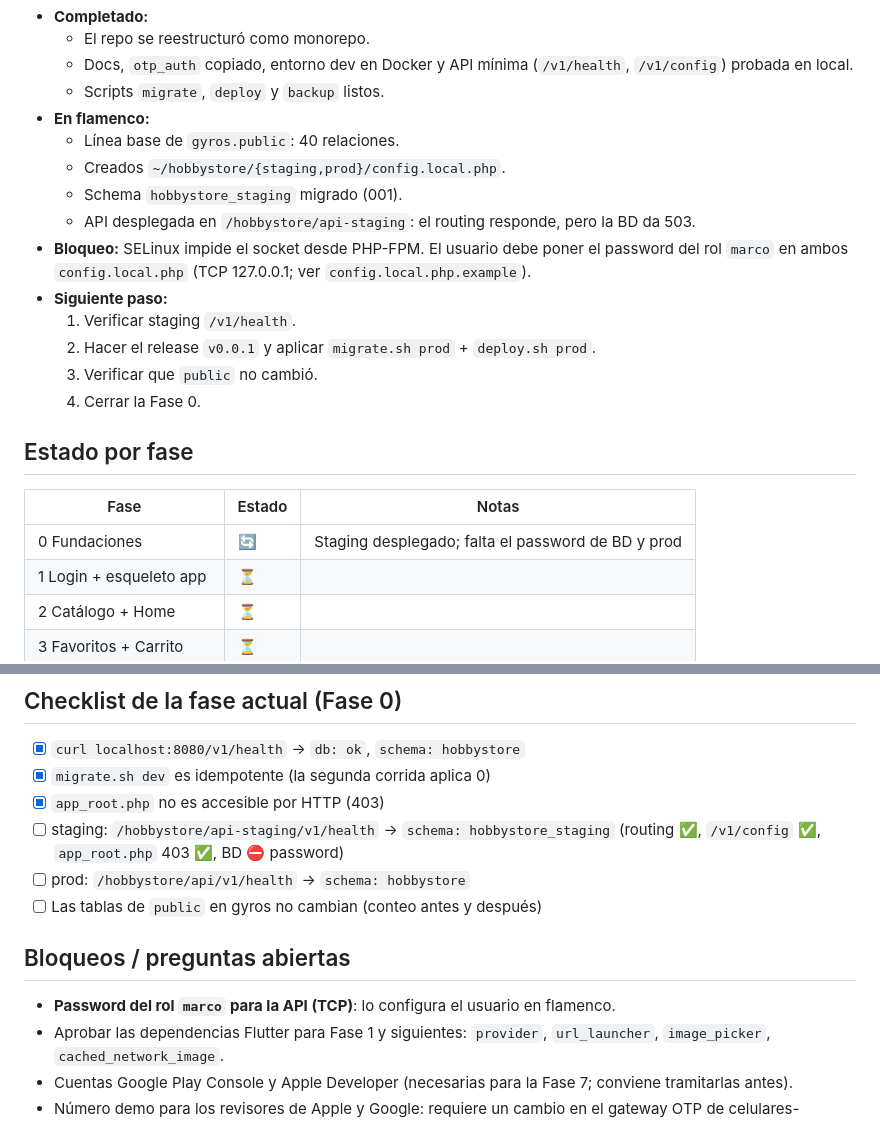
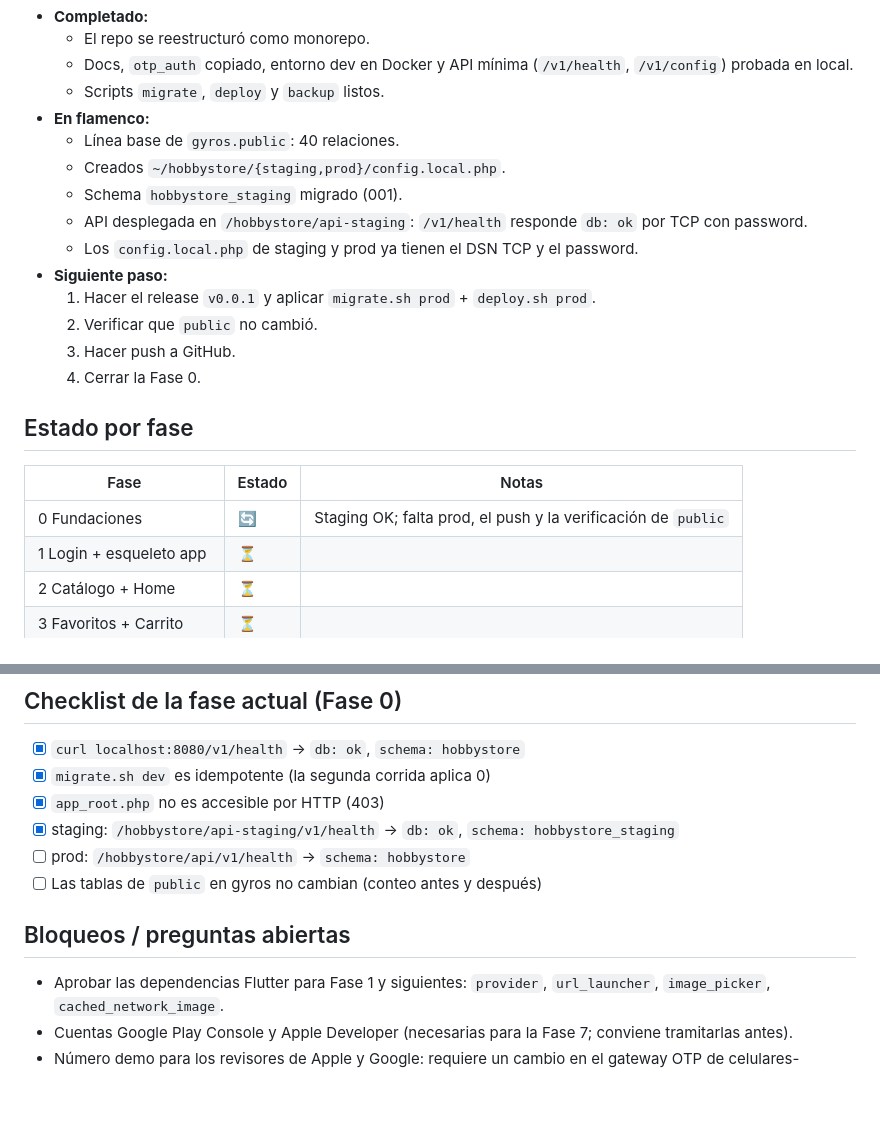
Before and after one commit to QuanticaSoft/hobbystore, a Markdown page: docs/PROGRESS.md, 2 parts joined by grey strips. Rendered like a GitHub page; blank space fills up the shorter version.

Commit message:
docs: staging verificado (Fase 0)
Co-Authored-By: Claude Opus 5.5 <noreply@anthropic.com>

```diff
--- a/docs/PROGRESS.md
+++ b/docs/PROGRESS.md
@@ -11,18 +11,18 @@
   - Línea base de `gyros.public`: 40 relaciones.
   - Creados `~/hobbystore/{staging,prod}/config.local.php`.
   - Schema `hobbystore_staging` migrado (001).
-  - API desplegada en `/hobbystore/api-staging`: el routing responde, pero la BD da 503.
-- **Bloqueo:** SELinux impide el socket desde PHP-FPM. El usuario debe poner el password del rol `marco` en ambos `config.local.php` (TCP 127.0.0.1; ver `config.local.php.example`).
+  - API desplegada en `/hobbystore/api-staging`: `/v1/health` responde `db: ok` por TCP con password.
+  - Los `config.local.php` de staging y prod ya tienen el DSN TCP y el password.
 - **Siguiente paso:**
-  1. Verificar staging `/v1/health`.
-  2. Hacer el release `v0.0.1` y aplicar `migrate.sh prod` + `deploy.sh prod`.
-  3. Verificar que `public` no cambió.
+  1. Hacer el release `v0.0.1` y aplicar `migrate.sh prod` + `deploy.sh prod`.
+  2. Verificar que `public` no cambió.
+  3. Hacer push a GitHub.
   4. Cerrar la Fase 0.
 
 ## Estado por fase
 | Fase | Estado | Notas |
 |---|---|---|
-| 0 Fundaciones | 🔄 | Staging desplegado; falta el password de BD y prod |
+| 0 Fundaciones | 🔄 | Staging OK; falta prod, el push y la verificación de `public` |
 | 1 Login + esqueleto app | ⏳ | |
 | 2 Catálogo + Home | ⏳ | |
 | 3 Favoritos + Carrito | ⏳ | |
@@ -59,12 +59,11 @@
 - [x] `curl localhost:8080/v1/health` → `db: ok`, `schema: hobbystore`
 - [x] `migrate.sh dev` es idempotente (la segunda corrida aplica 0)
 - [x] `app_root.php` no es accesible por HTTP (403)
-- [ ] staging: `/hobbystore/api-staging/v1/health` → `schema: hobbystore_staging` (routing ✅, `/v1/config` ✅, `app_root.php` 403 ✅, BD ⛔ password)
+- [x] staging: `/hobbystore/api-staging/v1/health` → `db: ok`, `schema: hobbystore_staging`
 - [ ] prod: `/hobbystore/api/v1/health` → `schema: hobbystore`
 - [ ] Las tablas de `public` en gyros no cambian (conteo antes y después)
 
 ## Bloqueos / preguntas abiertas
-- **Password del rol `marco` para la API (TCP)**: lo configura el usuario en flamenco.
 - Aprobar las dependencias Flutter para Fase 1 y siguientes: `provider`, `url_launcher`, `image_picker`, `cached_network_image`.
 - Cuentas Google Play Console y Apple Developer (necesarias para la Fase 7; conviene tramitarlas antes).
 - Número demo para los revisores de Apple y Google: requiere un cambio en el gateway OTP de celulares-platform.
```
